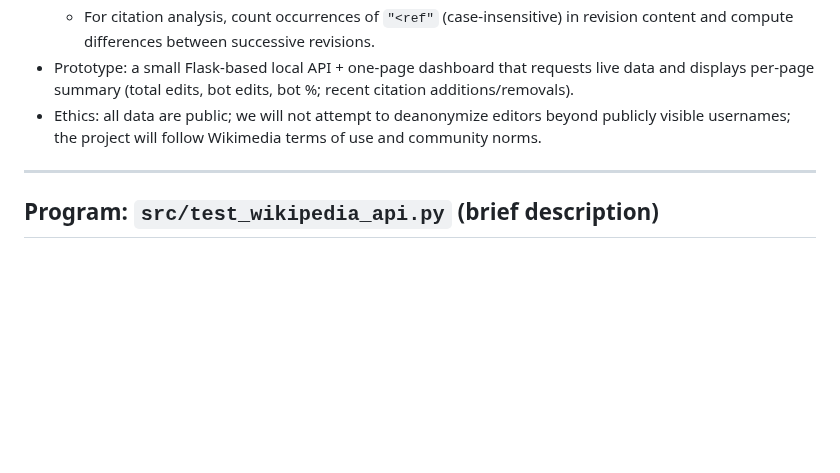
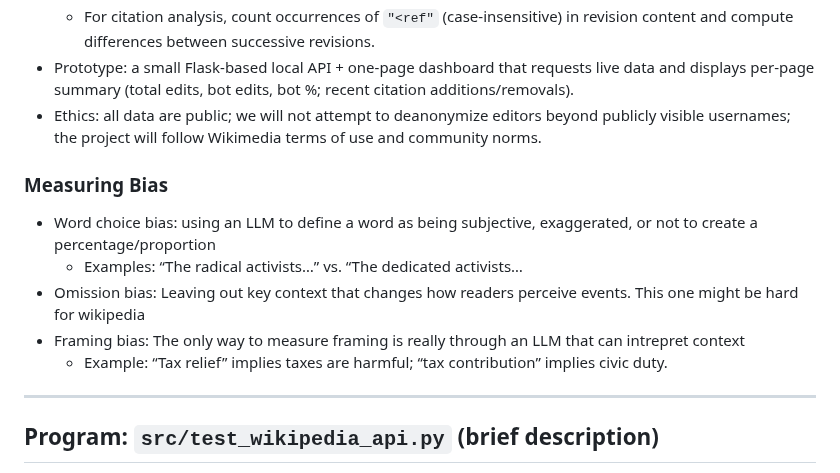
Before and after one commit to GabeGiancarlo/EchoChamber, a Markdown page: README.md, the part around the change. Rendered like a GitHub page; blank space fills up the shorter version.

```diff
--- a/README.md
+++ b/README.md
@@ -74,6 +74,13 @@ Wikipedia relies on a mixed ecosystem of human editors and automated tools (bots
   - For citation analysis, count occurrences of `"<ref"` (case-insensitive) in revision content and compute differences between successive revisions.
 - Prototype: a small Flask-based local API + one-page dashboard that requests live data and displays per-page summary (total edits, bot edits, bot %; recent citation additions/removals).
 - Ethics: all data are public; we will not attempt to deanonymize editors beyond publicly visible usernames; the project will follow Wikimedia terms of use and community norms.
+
+ ### Measuring Bias
+  - Word choice bias: using an LLM to define a word as being subjective, exaggerated, or not to create a percentage/proportion
+    - Examples: “The radical activists…” vs. “The dedicated activists…
+  - Omission bias: Leaving out key context that changes how readers perceive events. This one might be hard for wikipedia
+  - Framing bias: The only way to measure framing is really through an LLM that can intrepret context
+    - Example: “Tax relief” implies taxes are harmful; “tax contribution” implies civic duty.
 
 ---
 
```
